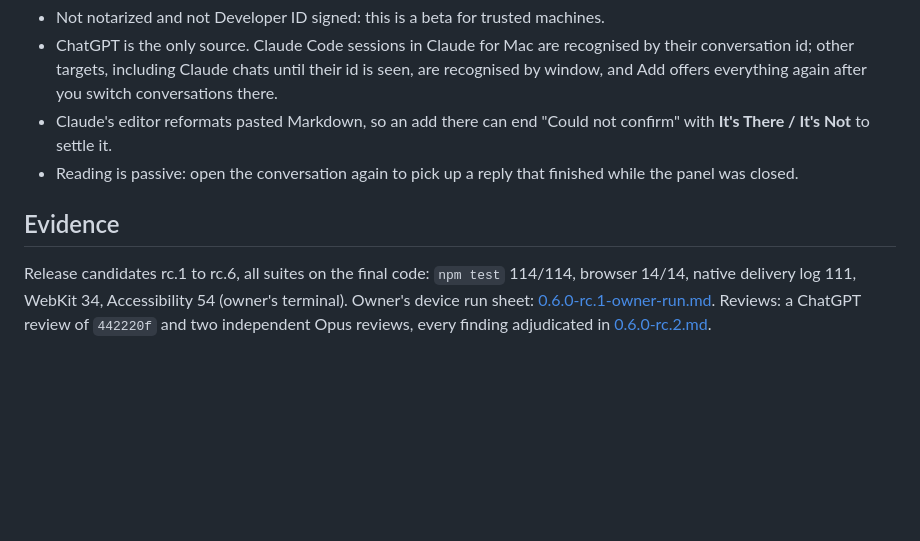
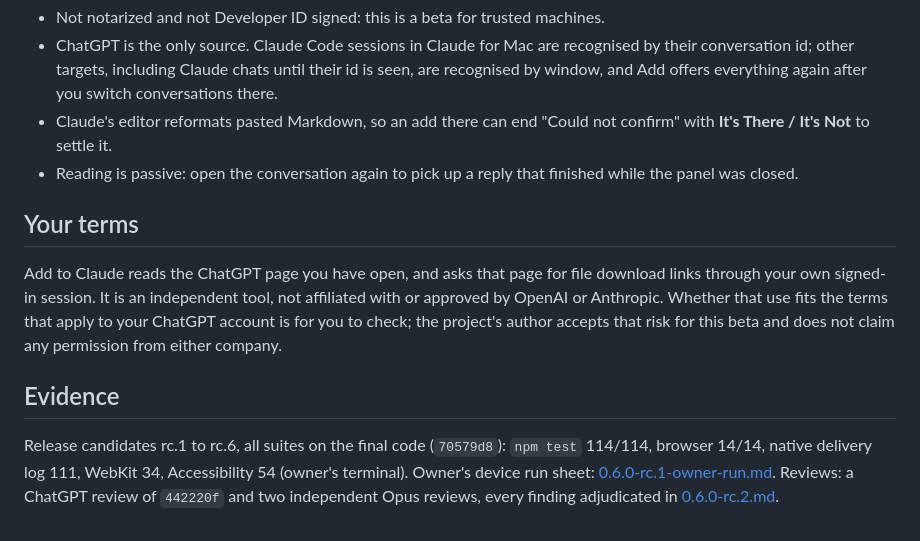
Before and after one commit to lesPrivilege/add-to-claude, a Markdown page: docs/release/0.6.0.md, the part around the change. GitHub-like rendering; blank space fills up the shorter version.

```diff
--- a/docs/release/0.6.0.md
+++ b/docs/release/0.6.0.md
@@ -29,6 +29,10 @@ Apple silicon, macOS 14 or later.
 - Claude's editor reformats pasted Markdown, so an add there can end "Could not confirm" with **It's There / It's Not** to settle it.
 - Reading is passive: open the conversation again to pick up a reply that finished while the panel was closed.
 
+## Your terms
+
+Add to Claude reads the ChatGPT page you have open, and asks that page for file download links through your own signed-in session. It is an independent tool, not affiliated with or approved by OpenAI or Anthropic. Whether that use fits the terms that apply to your ChatGPT account is for you to check; the project's author accepts that risk for this beta and does not claim any permission from either company.
+
 ## Evidence
 
-Release candidates rc.1 to rc.6, all suites on the final code: `npm test` 114/114, browser 14/14, native delivery log 111, WebKit 34, Accessibility 54 (owner's terminal). Owner's device run sheet: [0.6.0-rc.1-owner-run.md](0.6.0-rc.1-owner-run.md). Reviews: a ChatGPT review of `442220f` and two independent Opus reviews, every finding adjudicated in [0.6.0-rc.2.md](0.6.0-rc.2.md).
+Release candidates rc.1 to rc.6, all suites on the final code (`70579d8`): `npm test` 114/114, browser 14/14, native delivery log 111, WebKit 34, Accessibility 54 (owner's terminal). Owner's device run sheet: [0.6.0-rc.1-owner-run.md](0.6.0-rc.1-owner-run.md). Reviews: a ChatGPT review of `442220f` and two independent Opus reviews, every finding adjudicated in [0.6.0-rc.2.md](0.6.0-rc.2.md).
```
Also changed, not shown: README.md (+4 -0 lines), docs/release-checklist.md (+1 -1 lines).
